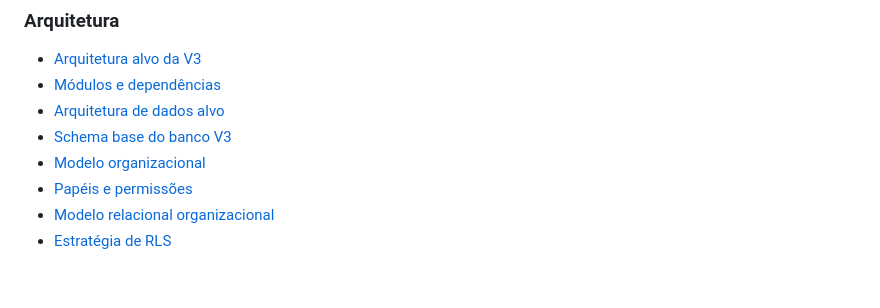
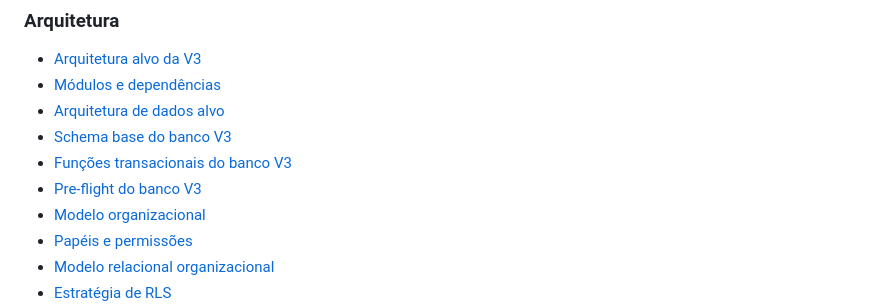
Before and after one commit to cleicimarvaz/webcomanda-espetinhov3, a Markdown page: docs/v3/README.md, the part around the change. Rendered like a GitHub page; blank space fills up the shorter version.

Commit message:
docs(v3): atualizar índice da fundação do banco dedicado

```diff
--- a/docs/v3/README.md
+++ b/docs/v3/README.md
@@ -42,6 +42,8 @@ A regra continua sendo evoluir por etapas: alterações críticas devem ser docu
 - [Módulos e dependências](arquitetura/modulos.md)
 - [Arquitetura de dados alvo](arquitetura/banco-de-dados.md)
 - [Schema base do banco V3](arquitetura/schema-v3-base.md)
+- [Funções transacionais do banco V3](arquitetura/schema-v3-base.md#funções-transacionais)
+- [Pre-flight do banco V3](testes/preflight-banco-v3.md)
 - [Modelo organizacional](arquitetura/modelo-organizacional.md)
 - [Papéis e permissões](arquitetura/permissoes.md)
 - [Modelo relacional organizacional](arquitetura/modelo-relacional-organizacional.md)
```
